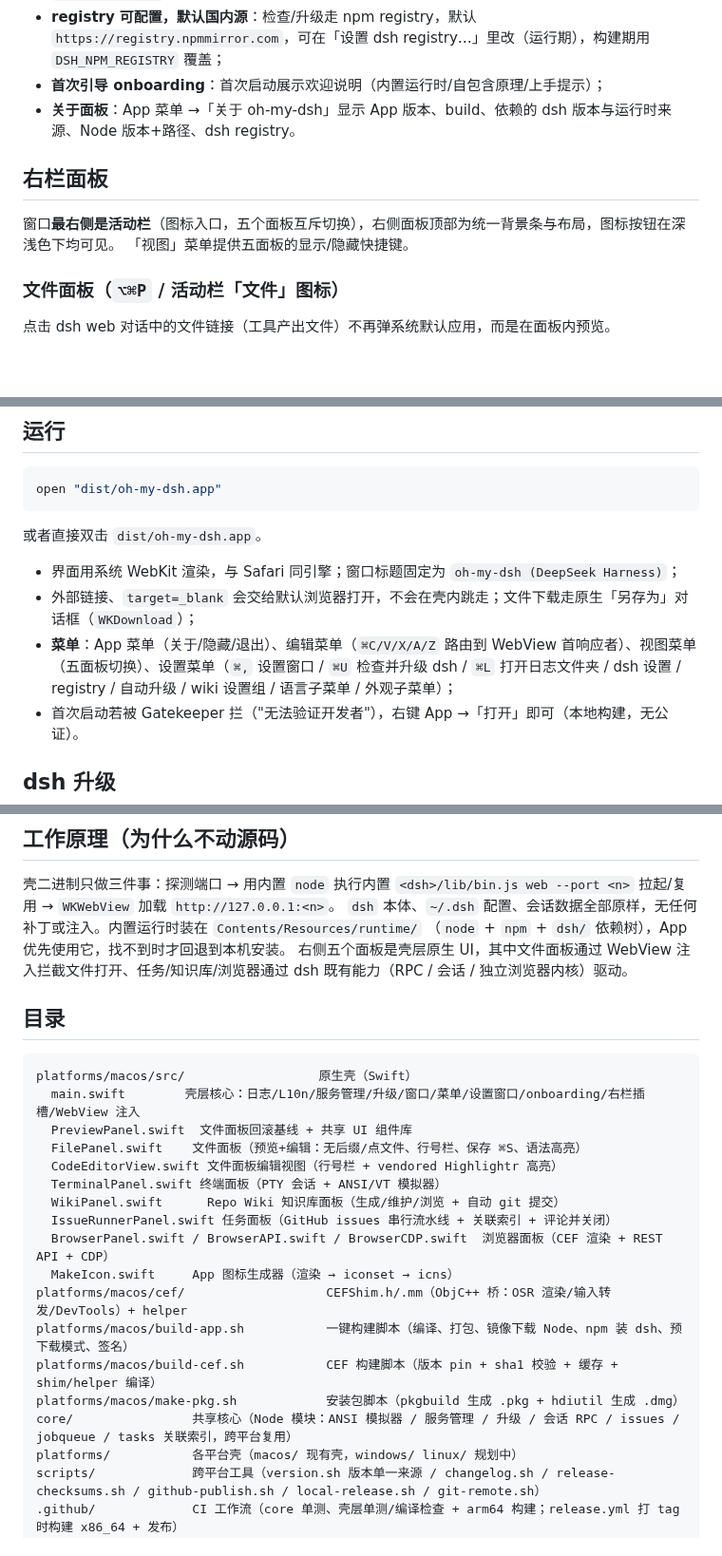
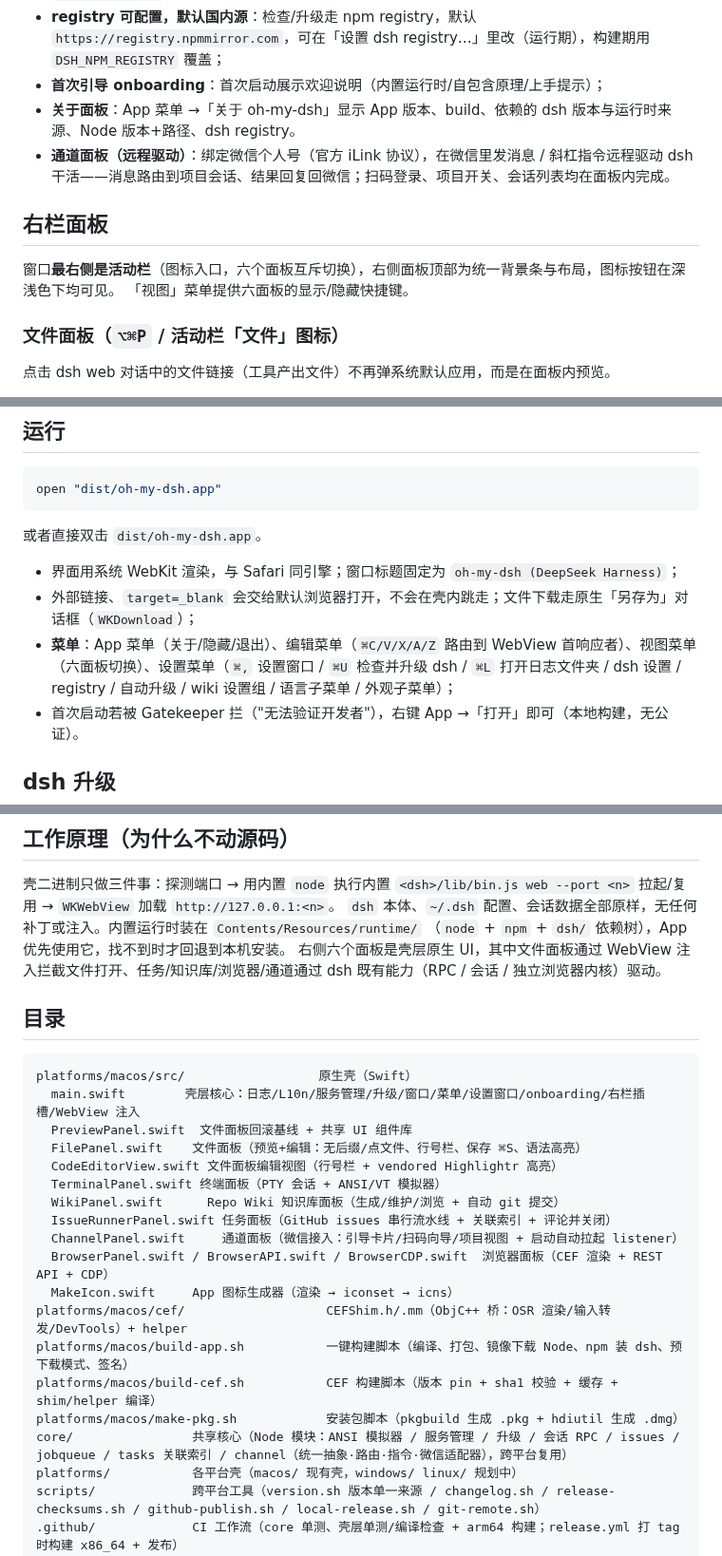
Before and after one commit to insky2005/oh-my-dsh, a Markdown page: README.md, 3 parts joined by grey strips. Shown at 95% size. GitHub-like rendering; blank space fills up the shorter version.

```diff
--- a/README.md
+++ b/README.md
@@ -14,11 +14,12 @@
 - **registry 可配置，默认国内源**：检查/升级走 npm registry，默认 `https://registry.npmmirror.com`，可在「设置 dsh registry…」里改（运行期），构建期用 `DSH_NPM_REGISTRY` 覆盖；
 - **首次引导 onboarding**：首次启动展示欢迎说明（内置运行时/自包含原理/上手提示）；
 - **关于面板**：App 菜单 →「关于 oh-my-dsh」显示 App 版本、build、依赖的 dsh 版本与运行时来源、Node 版本+路径、dsh registry。
+- **通道面板（远程驱动）**：绑定微信个人号（官方 iLink 协议），在微信里发消息 / 斜杠指令远程驱动 dsh 干活——消息路由到项目会话、结果回复回微信；扫码登录、项目开关、会话列表均在面板内完成。
 
 ## 右栏面板
 
-窗口**最右侧是活动栏**（图标入口，五个面板互斥切换），右侧面板顶部为统一背景条与布局，图标按钮在深浅色下均可见。
-「视图」菜单提供五面板的显示/隐藏快捷键。
+窗口**最右侧是活动栏**（图标入口，六个面板互斥切换），右侧面板顶部为统一背景条与布局，图标按钮在深浅色下均可见。
+「视图」菜单提供六面板的显示/隐藏快捷键。
 
 ### 文件面板（`⌥⌘P` / 活动栏「文件」图标）
 
@@ -165,7 +181,7 @@ open "dist/oh-my-dsh.app"
 
 - 界面用系统 WebKit 渲染，与 Safari 同引擎；窗口标题固定为 `oh-my-dsh (DeepSeek Harness)`；
 - 外部链接、`target=_blank` 会交给默认浏览器打开，不会在壳内跳走；文件下载走原生「另存为」对话框（`WKDownload`）；
-- **菜单**：App 菜单（关于/隐藏/退出）、编辑菜单（`⌘C/V/X/A/Z` 路由到 WebView 首响应者）、视图菜单（五面板切换）、设置菜单（`⌘,` 设置窗口 / `⌘U` 检查并升级 dsh / `⌘L` 打开日志文件夹 / dsh 设置 / registry / 自动升级 / wiki 设置组 / 语言子菜单 / 外观子菜单）；
+- **菜单**：App 菜单（关于/隐藏/退出）、编辑菜单（`⌘C/V/X/A/Z` 路由到 WebView 首响应者）、视图菜单（六面板切换）、设置菜单（`⌘,` 设置窗口 / `⌘U` 检查并升级 dsh / `⌘L` 打开日志文件夹 / dsh 设置 / registry / 自动升级 / wiki 设置组 / 语言子菜单 / 外观子菜单）；
 - 首次启动若被 Gatekeeper 拦（"无法验证开发者"），右键 App →「打开」即可（本地构建，无公证）。
 
 ## dsh 升级
@@ -220,7 +236,7 @@ open "dist/oh-my-dsh.app"
 壳二进制只做三件事：探测端口 → 用内置 `node` 执行内置 `<dsh>/lib/bin.js web --port <n>` 拉起/复用 → `WKWebView` 加载 `http://127.0.0.1:<n>`。
 `dsh` 本体、`~/.dsh` 配置、会话数据全部原样，无任何补丁或注入。内置运行时装在 `Contents/Resources/runtime/`
 （`node` + `npm` + `dsh/` 依赖树），App 优先使用它，找不到时才回退到本机安装。
-右侧五个面板是壳层原生 UI，其中文件面板通过 WebView 注入拦截文件打开、任务/知识库/浏览器通过 dsh 既有能力（RPC / 会话 / 独立浏览器内核）驱动。
+右侧六个面板是壳层原生 UI，其中文件面板通过 WebView 注入拦截文件打开、任务/知识库/浏览器/通道通过 dsh 既有能力（RPC / 会话 / 独立浏览器内核）驱动。
 
 ## 目录
 
@@ -233,13 +249,14 @@ platforms/macos/src/                  原生壳（Swift）
   TerminalPanel.swift 终端面板（PTY 会话 + ANSI/VT 模拟器）
   WikiPanel.swift      Repo Wiki 知识库面板（生成/维护/浏览 + 自动 git 提交）
   IssueRunnerPanel.swift 任务面板（GitHub issues 串行流水线 + 关联索引 + 评论并关闭）
+  ChannelPanel.swift     通道面板（微信接入：引导卡片/扫码向导/项目视图 + 启动自动拉起 listener）
   BrowserPanel.swift / BrowserAPI.swift / BrowserCDP.swift  浏览器面板（CEF 渲染 + REST API + CDP）
   MakeIcon.swift     App 图标生成器（渲染 → iconset → icns）
 platforms/macos/cef/                   CEFShim.h/.mm（ObjC++ 桥：OSR 渲染/输入转发/DevTools）+ helper
 platforms/macos/build-app.sh           一键构建脚本（编译、打包、镜像下载 Node、npm 装 dsh、预下载模式、签名）
 platforms/macos/build-cef.sh           CEF 构建脚本（版本 pin + sha1 校验 + 缓存 + shim/helper 编译）
 platforms/macos/make-pkg.sh            安装包脚本（pkgbuild 生成 .pkg + hdiutil 生成 .dmg）
-core/                共享核心（Node 模块：ANSI 模拟器 / 服务管理 / 升级 / 会话 RPC / issues / jobqueue / tasks 关联索引，跨平台复用）
+core/                共享核心（Node 模块：ANSI 模拟器 / 服务管理 / 升级 / 会话 RPC / issues / jobqueue / tasks 关联索引 / channel（统一抽象·路由·指令·微信适配器），跨平台复用）
 platforms/           各平台壳（macos/ 现有壳，windows/ linux/ 规划中）
 scripts/             跨平台工具（version.sh 版本单一来源 / changelog.sh / release-checksums.sh / github-publish.sh / local-release.sh / git-remote.sh）
 .github/             CI 工作流（core 单测、壳层单测/编译检查 + arm64 构建；release.yml 打 tag 时构建 x86_64 + 发布）
```
Also changed, not shown: other parts of README.md (+17 -2 lines), CONTRIBUTING.md (+5 -2 lines), docs/screenshots/channel.png (added).
